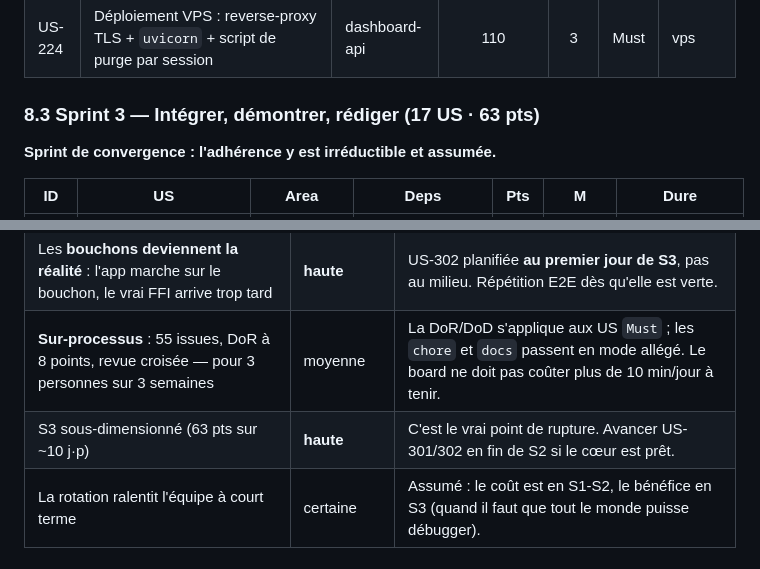
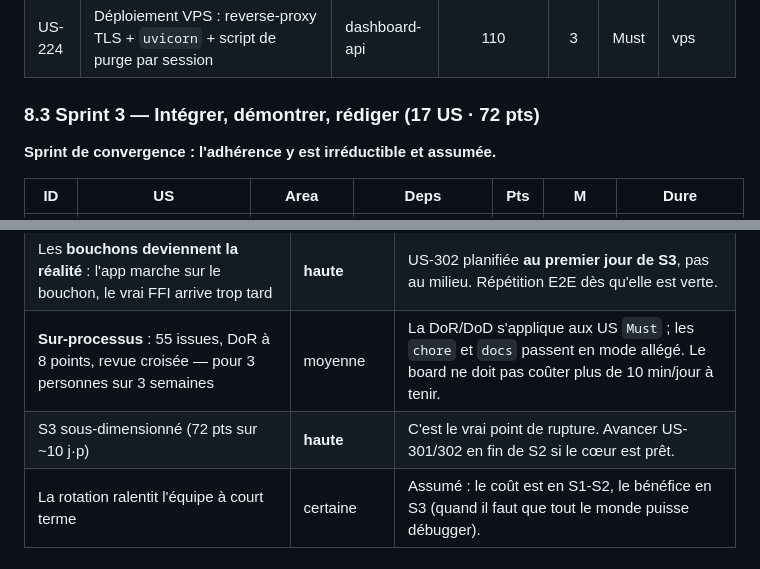
Before and after one commit to G1TS23/dengon, a Markdown page: docs/olivier/proposition-organisation-github.md, 2 parts joined by grey strips. Drawn GitHub-style.

```diff
--- a/docs/olivier/proposition-organisation-github.md
+++ b/docs/olivier/proposition-organisation-github.md
@@ -334,7 +334,7 @@ Notation : **Deps** = US bloquantes · **Pts** = estimation ·
 | US-223 | **Rapport écrit** : plan détaillé + sections problème / état de l'art / conception | docs | 112 | 3 | Must | — |
 | US-224 | Déploiement VPS : reverse-proxy TLS + `uvicorn` + script de purge par session | dashboard-api | 110 | 3 | Must | vps |
 
-### 8.3 Sprint 3 — Intégrer, démontrer, rédiger (17 US · 63 pts)
+### 8.3 Sprint 3 — Intégrer, démontrer, rédiger (17 US · 72 pts)
 
 **Sprint de convergence : l'adhérence y est irréductible et assumée.**
 
@@ -506,7 +514,7 @@ d'abord, sécurité ensuite, dashboard en dernier.
 | Les contrats S1 sont **bâclés** → il faut les rouvrir en S2, et tout le backlog S2 vacille | moyenne | Label `contract` + gel formel en réunion + revue à 3 obligatoire sur les 4 contrats |
 | Les **bouchons deviennent la réalité** : l'app marche sur le bouchon, le vrai FFI arrive trop tard | **haute** | US-302 planifiée **au premier jour de S3**, pas au milieu. Répétition E2E dès qu'elle est verte. |
 | **Sur-processus** : 55 issues, DoR à 8 points, revue croisée — pour 3 personnes sur 3 semaines | moyenne | La DoR/DoD s'applique aux US `Must` ; les `chore` et `docs` passent en mode allégé. Le board ne doit pas coûter plus de 10 min/jour à tenir. |
-| S3 sous-dimensionné (63 pts sur ~10 j·p) | **haute** | C'est le vrai point de rupture. Avancer US-301/302 en fin de S2 si le cœur est prêt. |
+| S3 sous-dimensionné (72 pts sur ~10 j·p) | **haute** | C'est le vrai point de rupture. Avancer US-301/302 en fin de S2 si le cœur est prêt. |
 | La rotation ralentit l'équipe à court terme | certaine | Assumé : le coût est en S1-S2, le bénéfice en S3 (quand il faut que tout le monde puisse débugger). |
 
 ---
```
Also changed, not shown: other parts of docs/olivier/proposition-organisation-github.md (+16 -8 lines).
